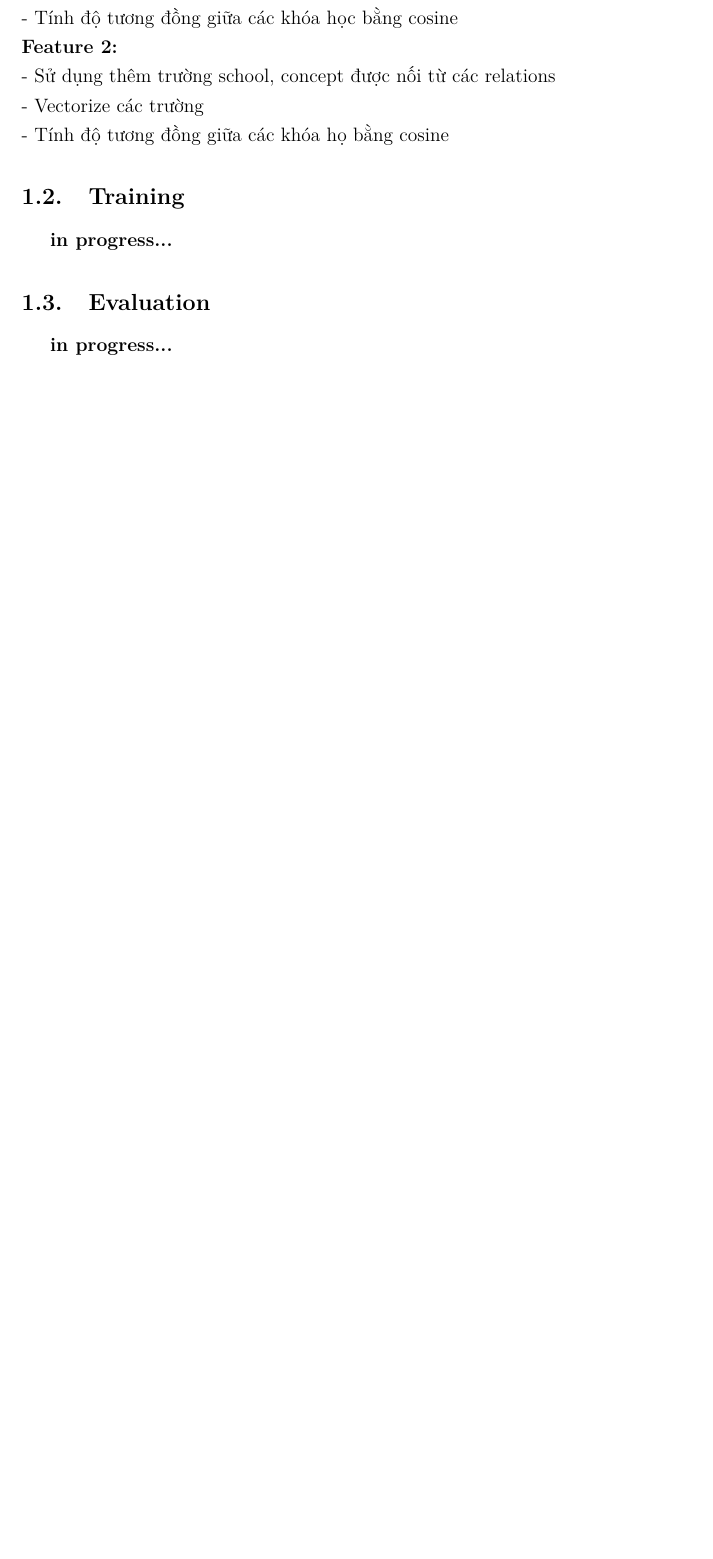
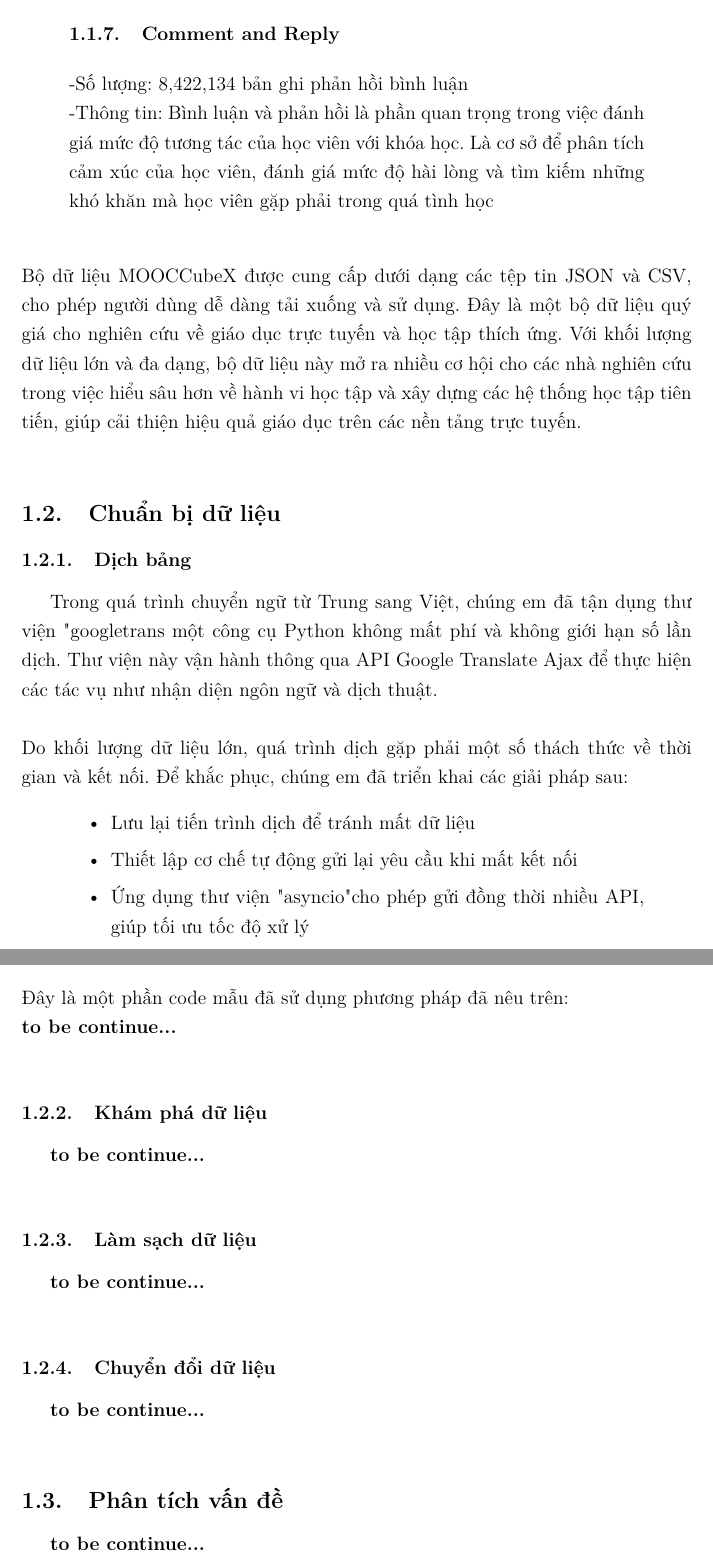
Before and after one commit to Beeditor04/Beeditor04-DS317-Course-Recommender-using-MOOCCubeX, a LaTeX document (docs/lab-final/final.tex, which reads docs/lab-final/parts/1.bao_cao_phan_tich_du_lieu.tex): part of page 3 of 5 before the commit and two parts of pages 5 and 6 of 8 after it, the two joined at a grey line, cut at the place of the change, the shorter picture padded with empty space. Compiled offline with pdfLaTeX.

Commit message:
Update 1.bao_cao_phan_tich_du_lieu.tex

```diff
--- a/docs/lab-final/parts/1.bao_cao_phan_tich_du_lieu.tex
+++ b/docs/lab-final/parts/1.bao_cao_phan_tich_du_lieu.tex
@@ -5,10 +2,50 @@
-- Vectorize các trường\\
-- Tính độ tương đồng giữa các khóa học bằng cosine\\
-\textbf{Feature 2:}\\
-- Sử dụng thêm trường school, concept được nối từ các relations\\
-- Vectorize các trường\\
-- Tính độ tương đồng giữa các khóa họ bằng cosine
-\subsection{Training}
-\textbf{in progress...}
-\subsection{Evaluation}
-\textbf{in progress...}\\
+\subsection{Tìm hiểu dữ liệu}
+MOOCCubeX là một trong những bộ dữ liệu lớn nhất và chi tiết nhất về MOOCs (Massive Open Online Courses), hỗ trợ các nghiên cứu về hành vi học tập trực tuyến và cá nhân hóa học tập. Bộ dữ liệu được xây dựng bởi Nhóm Kỹ thuật Tri thức (Knowledge Engineering Group) tại Đại học Thanh Hoa (Tsinghua University), Trung Quốc, với sự hợp tác của XuetangX, một nền tảng MOOC lớn tại Trung Quốc. Đây là bộ dữ liệu đa dạng, phục vụ cho nghiên cứu trong các lĩnh vực như học máy, hệ thống học tập thích ứng, phân tích giáo dục, và trí tuệ nhân tạo.\\
+\\
+MOOCCubeX bao gồm nhiều loại dữ liệu khác nhau, tập trung vào các khóa học và hành vi học tập của học viên. Các thành phần chính của bộ dữ liệu bao gồm\\
+\begin{quote}
+\subsubsection{Courses}
+-Số lượng khóa học 4,216\\
+-Nội dung: Mỗi khóa học bao gồm các video giảng dạy, bài tập, và bài kiểm tra. Thông tin về mỗi khóa học bao gồm tiêu đề, mô tả, người hướng dẫn, ngày bắt đầu và ngày kết thúc, ngôn ngữ giảng dạy và lĩnh vực học tập\\
+\subsubsection{Video}
+-Số lượng: 230,263\\
+-Thông tin: Các video giảng dạy được thu thập từ các khóa học trên nền tảng MOOC. Mỗi vidfeo có các thuộc tính như tiêu đề, thời lượng, nội dung được giảng dạy, và số lần xem của học viên\\
+\subsubsection{Exercise }
+-Số lượng: 258,265\\
+-Thông tin: bao gồm các bài tập tự luyện và kiểm tra đánh giá. Các bài tập này được thiết kế để giúp học viên ôn luyện kiến thức và kiểm tra khả năng tiếp thu sau mỗi phần học\\
+\subsubsection{Problem}
+-Số lượng: 2,454,397 vấn đề\\
+-Thông tin: Thường là các vấn đề hoặc câu hỏi phức tạp yêu cầu học viên giải quyết bằng cách áp dụng kiến thức học được từ khóa học\\
+\subsubsection{Student Profile}
+-Số lượng: 3,330,294 hồ sơ\\
+-Thông tin: Hồ sơ học viên lưu trữ các thông tin về hành vi học tập, tiến trình học tập và các hoạt động của họ trên nền tảng\\
+\subsubsection{Video watching behavior}
+-Số lượng: 154,332,174 dữ liệu\\
+-Thông tin: Dữ liệu hành vi xem video cung cấp thông tin chi tiết về cách học viên tương tác với video giảng dạy. Dữ liệu này giúp nghiên cứu thói quen học tập của học viên\\
+\subsubsection{Comment and Reply}
+-Số lượng: 8,422,134 bản ghi phản hồi bình luận\\
+-Thông tin: Bình luận và phản hồi là phần quan trọng trong việc đánh giá mức độ tương tác của học viên với khóa học. Là cơ sở để phân tích cảm xúc của học viên, đánh giá mức độ hài lòng và tìm kiếm những khó khăn mà học viên gặp phải trong quá tình học\\
+\end{quote}
+Bộ dữ liệu MOOCCubeX được cung cấp dưới dạng các tệp tin JSON và CSV, cho phép người dùng dễ dàng tải xuống và sử dụng. Đây là một bộ dữ liệu quý giá cho nghiên cứu về giáo dục trực tuyến và học tập thích ứng. Với khối lượng dữ liệu lớn và đa dạng, bộ dữ liệu này mở ra nhiều cơ hội cho các nhà nghiên cứu trong việc hiểu sâu hơn về hành vi học tập và xây dựng các hệ thống học tập tiên tiến, giúp cải thiện hiệu quả giáo dục trên các nền tảng trực tuyến.\\
+\subsection{Chuẩn bị dữ liệu}
+\subsubsection{Dịch bảng}
+Trong quá trình chuyển ngữ từ Trung sang Việt, chúng em đã tận dụng thư viện "googletrans" - một công cụ Python không mất phí và không giới hạn số lần dịch. Thư viện này vận hành thông qua API Google Translate Ajax để thực hiện các tác vụ như nhận diện ngôn ngữ và dịch thuật.\\
+\\
+Do khối lượng dữ liệu lớn, quá trình dịch gặp phải một số thách thức về thời gian và kết nối. Để khắc phục, chúng em đã triển khai các giải pháp sau:
+\begin{quote}
+\begin{itemize}
+    \item Lưu lại tiến trình dịch để tránh mất dữ liệu
+    \item Thiết lập cơ chế tự động gửi lại yêu cầu khi mất kết nối
+    \item Ứng dụng thư viện "asyncio" cho phép gửi đồng thời nhiều API, giúp tối ưu tốc độ xử lý
+\end{itemize}
+\end{quote}
+Đây là một phần code mẫu đã sử dụng phương pháp đã nêu trên:\\
+\textbf{to be continue...}\\
+\subsubsection{Khám phá dữ liệu}
+\textbf{to be continue...}\\
+\subsubsection{Làm sạch dữ liệu}
+\textbf{to be continue...}\\
+\subsubsection{Chuyển đổi dữ liệu}
+\textbf{to be continue...}\\
+\subsection{Phân tích vấn đề}
+\textbf{to be continue...}\\
```
Also changed, not shown: docs/lab-final/parts/1.bao_cao_phan_tich_du_lieu.tex (3 more changed lines).
